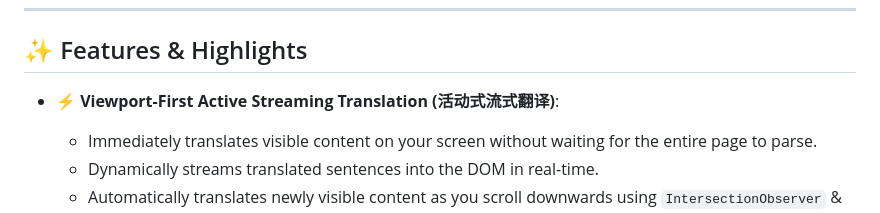
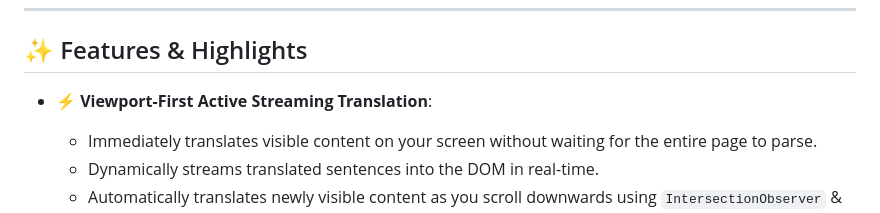
Before and after one commit to yukari502/Nano-local-translator, a Markdown page: README.md, the part around the change. Rendered like a GitHub page.

Commit message:
readme typo

```diff
--- a/README.md
+++ b/README.md
@@ -10,7 +10,7 @@ You can find it at [Chrome Web Store](https://chromewebstore.google.com/detail/b
 
 ## ✨ Features & Highlights
 
-- **⚡ Viewport-First Active Streaming Translation (活动式流式翻译)**:
+- **⚡ Viewport-First Active Streaming Translation**:
   - Immediately translates visible content on your screen without waiting for the entire page to parse.
   - Dynamically streams translated sentences into the DOM in real-time.
   - Automatically translates newly visible content as you scroll downwards using `IntersectionObserver` & `MutationObserver`.
```
